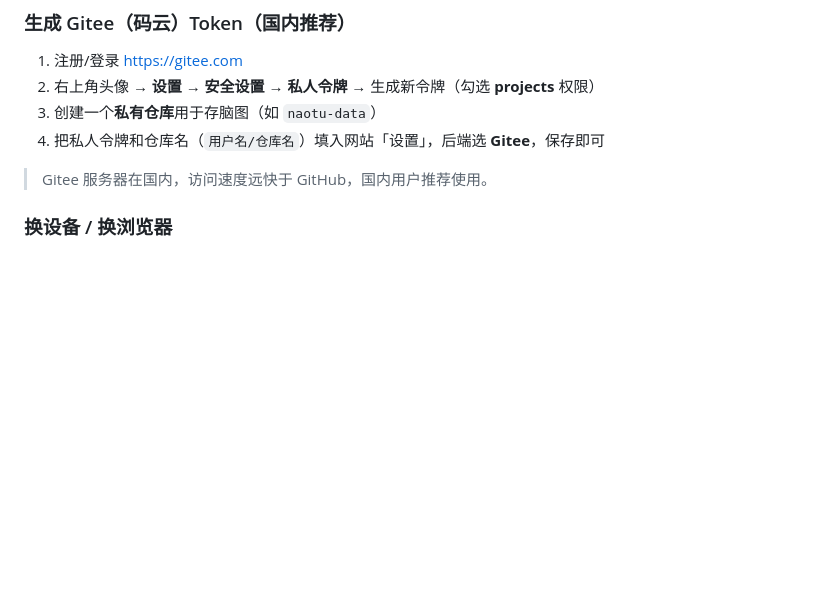
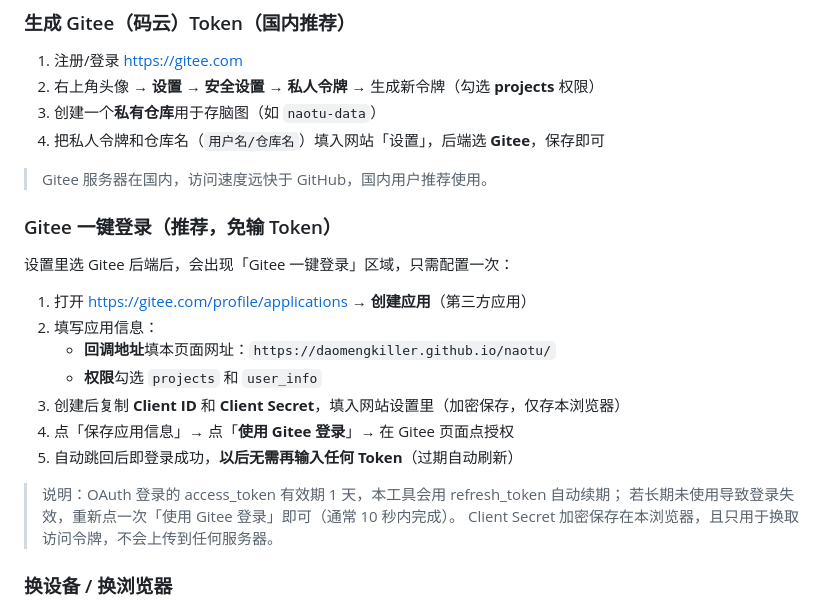
Before and after one commit to daomengkiller/naotu, a Markdown page: README.md, the part around the change. GitHub-like rendering; blank space fills up the shorter version.

Commit message:
docs: Gitee one-click login guide

```diff
--- a/README.md
+++ b/README.md
@@ -56,6 +56,22 @@
 4. 把私人令牌和仓库名（`用户名/仓库名`）填入网站「设置」，后端选 **Gitee**，保存即可
 
 > Gitee 服务器在国内，访问速度远快于 GitHub，国内用户推荐使用。
+
+### Gitee 一键登录（推荐，免输 Token）
+
+设置里选 Gitee 后端后，会出现「Gitee 一键登录」区域，只需配置一次：
+
+1. 打开 https://gitee.com/profile/applications → **创建应用**（第三方应用）
+2. 填写应用信息：
+   - **回调地址**填本页面网址：`https://daomengkiller.github.io/naotu/`
+   - **权限**勾选 `projects` 和 `user_info`
+3. 创建后复制 **Client ID** 和 **Client Secret**，填入网站设置里（加密保存，仅存本浏览器）
+4. 点「保存应用信息」→ 点「**使用 Gitee 登录**」→ 在 Gitee 页面点授权
+5. 自动跳回后即登录成功，**以后无需再输入任何 Token**（过期自动刷新）
+
+> 说明：OAuth 登录的 access_token 有效期 1 天，本工具会用 refresh_token 自动续期；
+> 若长期未使用导致登录失效，重新点一次「使用 Gitee 登录」即可（通常 10 秒内完成）。
+> Client Secret 加密保存在本浏览器，且只用于换取访问令牌，不会上传到任何服务器。
 
 ### 换设备 / 换浏览器
 
```
